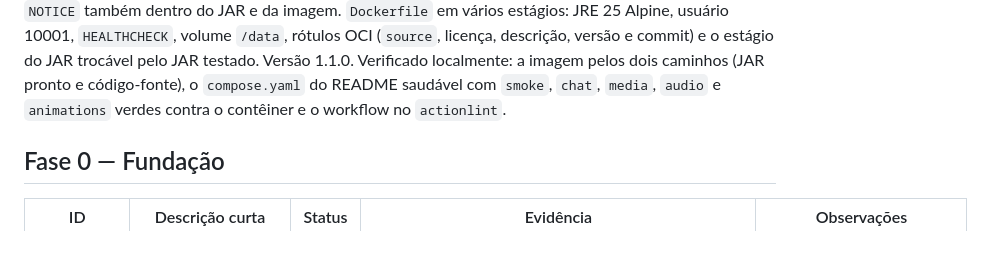
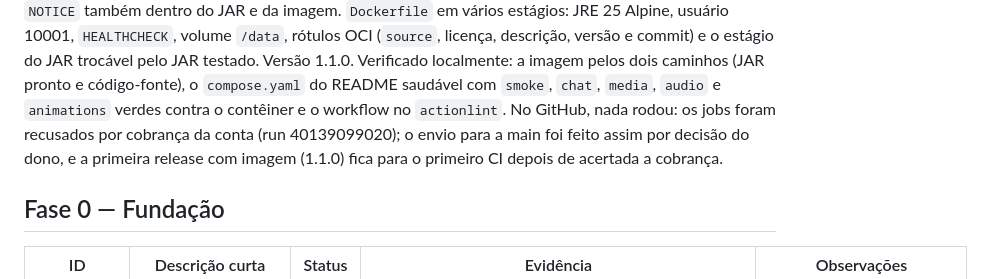
Before and after one commit to DanielFreitasDev/papinho, a Markdown page: STATUS.md, the part around one of its changes. GitHub-like rendering; blank space fills up the shorter version.

Commit message:
docs(status): registra o CI do pacote bloqueado pela cobrança
A rodada manual 40139099020 no branch teste/pacote-docker não começou:
o GitHub recusou os jobs por cobrança da conta. A imagem e a release
1.1.0 saem no primeiro CI depois de a cobrança ser acertada.

Co-Authored-By: Claude Opus 5.5 <noreply@anthropic.com>

```diff
--- a/STATUS.md
+++ b/STATUS.md
@@ -194,7 +194,9 @@ seção 7 em `NOTICE`); `LICENSE` e `NOTICE` também dentro do JAR e da imagem.
 Alpine, usuário 10001, `HEALTHCHECK`, volume `/data`, rótulos OCI (`source`, licença, descrição, versão e commit) e o
 estágio do JAR trocável pelo JAR testado. Versão 1.1.0. Verificado localmente: a imagem pelos dois caminhos (JAR
 pronto e código-fonte), o `compose.yaml` do README saudável com `smoke`, `chat`, `media`, `audio` e `animations` verdes
-contra o contêiner e o workflow no `actionlint`.
+contra o contêiner e o workflow no `actionlint`. No GitHub, nada rodou: os jobs foram recusados por cobrança da conta
+(run 40139099020); o envio para a main foi feito assim por decisão do dono, e a primeira release com imagem (1.1.0)
+fica para o primeiro CI depois de acertada a cobrança.
 
 ## Fase 0 — Fundação
 
```
Also changed, not shown: other parts of STATUS.md (+1 -1 lines).
